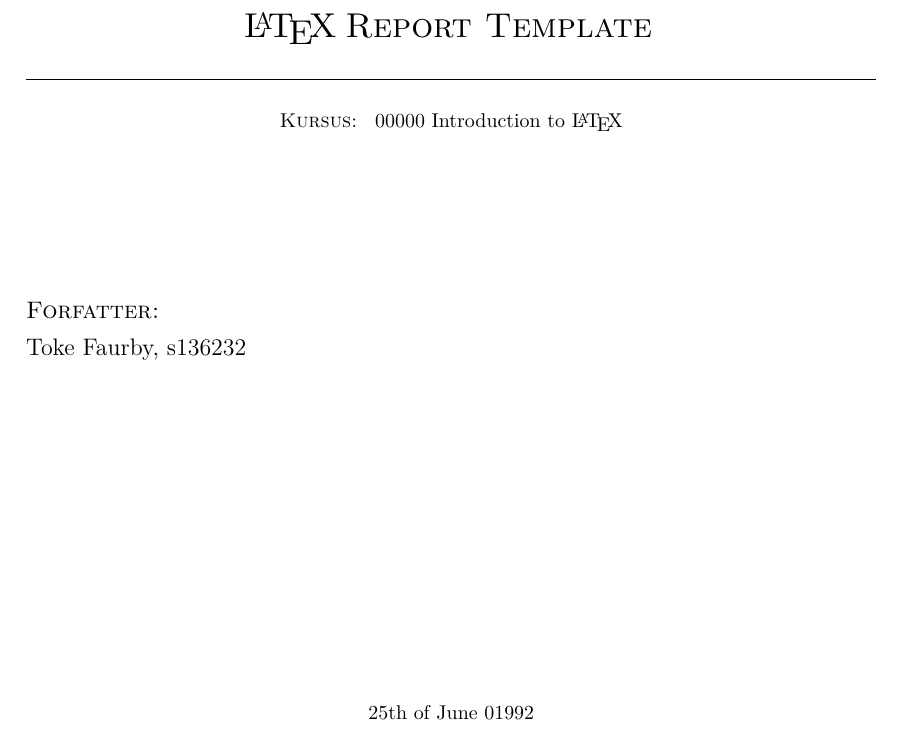
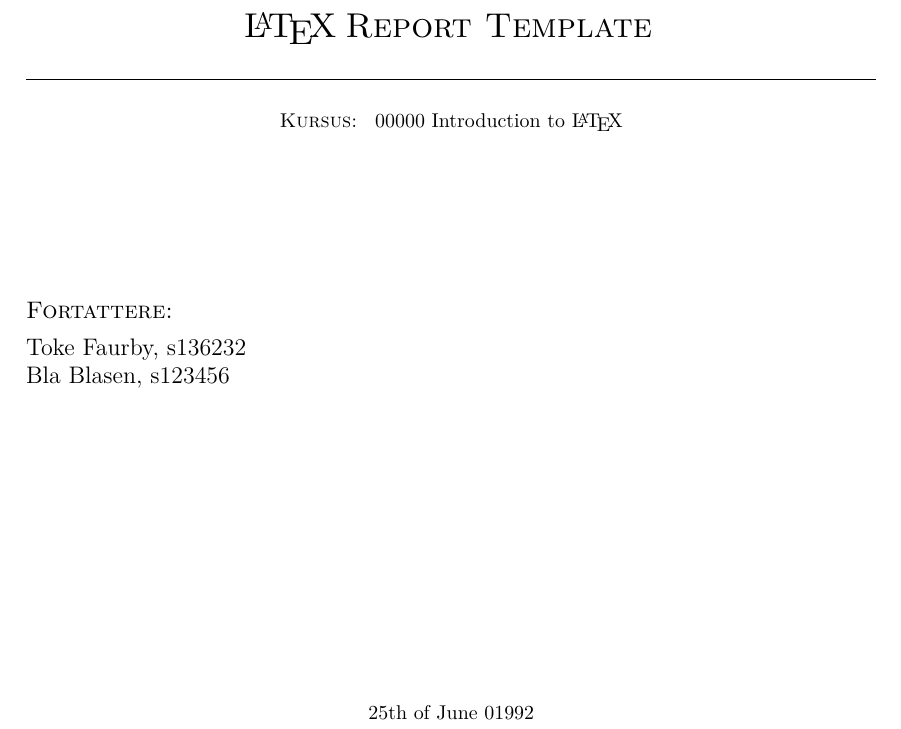
Before and after one commit to Faur/Latex-Template, a LaTeX document (MAIN.tex, which reads report.cls): part of page 2 of 6, cut so that both start at the same text. Compiled offline with pdfLaTeX.

Commit message:
Added option to edit author header field

```diff
--- a/MAIN.tex
+++ b/MAIN.tex
@@ -9,7 +9,9 @@
 %%%%%%%%%%%%%%%%%%%%%%%%%%
 \title{\LaTeX \hspace{1.5 mm}Report Template}
 \course{00000 Introduction to \LaTeX}
-\author{Toke Faurby, s136232}
+\author{Toke Faurby, s136232\\
+		Bla Blasen, s123456} % Extra authors should be added with a "\\" in between
+\authorheader{Faurby og Blasen} % Text for left page header. If this line is commented out, the \author field is used instead (impractical when having several authors).
 \date{25th of June 01992}
 %
 %\TOCtitle{:)} %Optional custom table of content title
--- a/report.cls
+++ b/report.cls
@@ -17,6 +17,7 @@
 	%Conditionals, if, else
 	\newtoggle{is_danish}
 	\newtoggle{is_english}
+  \newbool{customauthorheader} % Whether a custom left header is to be used
 
 %%% FONT TYPE
 \DeclareOption{sans}{
@@ -124,6 +125,7 @@
 \newcommand{\course}[1]{\def \course {#1}}
 \newcommand{\titlepagepicture}[1]{\def \titlepagepicture{#1}}
 \newcommand{\universityname}[1]{\def\universityname{#1}}
+\newcommand{\authorheader}[1]{\def\authorheader{#1}\booltrue{customauthorheader}}
 \newcommand{\TOCtitle}[1]{
   \toggletrue{custom_TOC}
   \def\TOCtitle{#1}
@@ -149,7 +151,7 @@
 %%% HEADERS & FOOTERS
 \pagestyle{fancy}
 \makeatletter
-\lhead{\@author}
+\lhead{\ifbool{customauthorheader}{\authorheader}{\@author}}
 \chead{\truncate{250pt}{\course}}
 \rhead{\@date}
 \lfoot{}
```
Also changed, not shown: report.cls (1 more changed lines), 1 other file.
